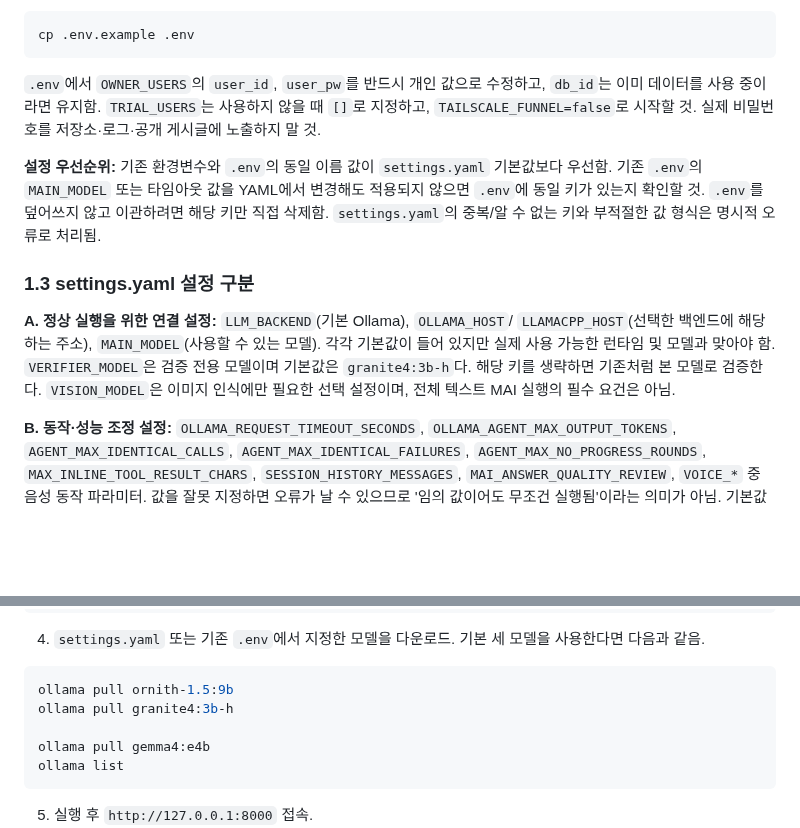
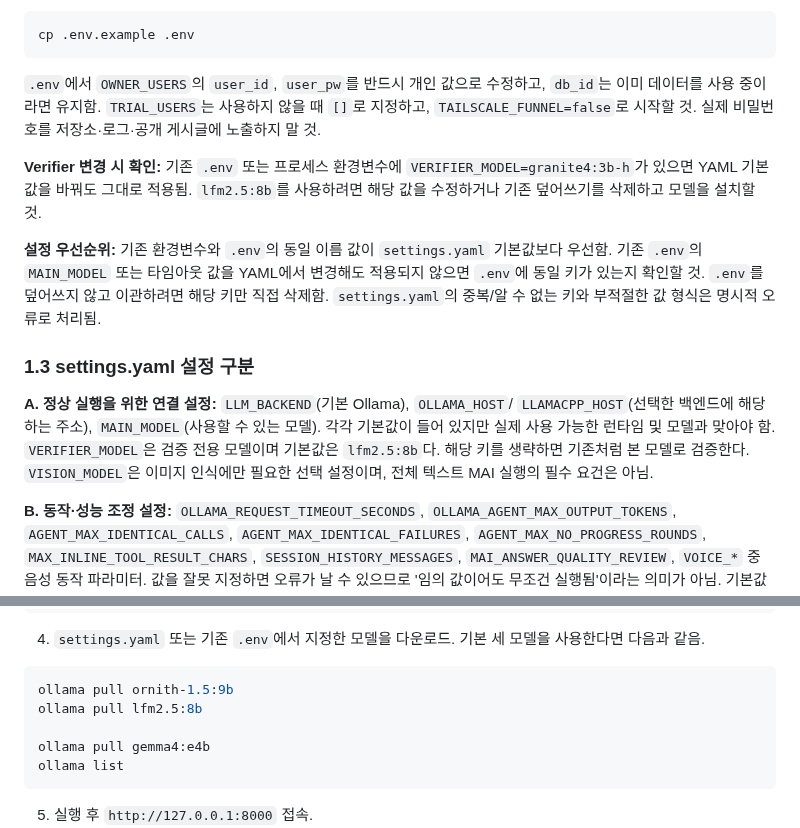
Before and after one commit to FoggyCaligo/MAI_MyAI_sllm, a Markdown page: setup.md, 2 parts joined by grey strips. Drawn GitHub-style; blank space fills up the shorter version.

Commit message:
Restore LFM verifier default and align setup: setup.md

````diff
--- a/setup.md
+++ b/setup.md
@@ -40,11 +40,13 @@ cp .env.example .env
 
 `.env`에서 `OWNER_USERS`의 `user_id`, `user_pw`를 반드시 개인 값으로 수정하고, `db_id`는 이미 데이터를 사용 중이라면 유지함. `TRIAL_USERS`는 사용하지 않을 때 `[]`로 지정하고, `TAILSCALE_FUNNEL=false`로 시작할 것. 실제 비밀번호를 저장소·로그·공개 게시글에 노출하지 말 것.
 
+**Verifier 변경 시 확인:** 기존 `.env` 또는 프로세스 환경변수에 `VERIFIER_MODEL=granite4:3b-h`가 있으면 YAML 기본값을 바꿔도 그대로 적용됨. `lfm2.5:8b`를 사용하려면 해당 값을 수정하거나 기존 덮어쓰기를 삭제하고 모델을 설치할 것.
+
 **설정 우선순위:** 기존 환경변수와 `.env`의 동일 이름 값이 `settings.yaml` 기본값보다 우선함. 기존 `.env`의 `MAIN_MODEL` 또는 타임아웃 값을 YAML에서 변경해도 적용되지 않으면 `.env`에 동일 키가 있는지 확인할 것. `.env`를 덮어쓰지 않고 이관하려면 해당 키만 직접 삭제함. `settings.yaml`의 중복/알 수 없는 키와 부적절한 값 형식은 명시적 오류로 처리됨.
 
 ### 1.3 settings.yaml 설정 구분
 
-**A. 정상 실행을 위한 연결 설정:** `LLM_BACKEND`(기본 Ollama), `OLLAMA_HOST`/ `LLAMACPP_HOST`(선택한 백엔드에 해당하는 주소), `MAIN_MODEL`(사용할 수 있는 모델). 각각 기본값이 들어 있지만 실제 사용 가능한 런타임 및 모델과 맞아야 함. `VERIFIER_MODEL`은 검증 전용 모델이며 기본값은 `granite4:3b-h`다. 해당 키를 생략하면 기존처럼 본 모델로 검증한다. `VISION_MODEL`은 이미지 인식에만 필요한 선택 설정이며, 전체 텍스트 MAI 실행의 필수 요건은 아님.
+**A. 정상 실행을 위한 연결 설정:** `LLM_BACKEND`(기본 Ollama), `OLLAMA_HOST`/ `LLAMACPP_HOST`(선택한 백엔드에 해당하는 주소), `MAIN_MODEL`(사용할 수 있는 모델). 각각 기본값이 들어 있지만 실제 사용 가능한 런타임 및 모델과 맞아야 함. `VERIFIER_MODEL`은 검증 전용 모델이며 기본값은 `lfm2.5:8b`다. 해당 키를 생략하면 기존처럼 본 모델로 검증한다. `VISION_MODEL`은 이미지 인식에만 필요한 선택 설정이며, 전체 텍스트 MAI 실행의 필수 요건은 아님.
 
 **B. 동작·성능 조정 설정:** `OLLAMA_REQUEST_TIMEOUT_SECONDS`, `OLLAMA_AGENT_MAX_OUTPUT_TOKENS`, `AGENT_MAX_IDENTICAL_CALLS`, `AGENT_MAX_IDENTICAL_FAILURES`, `AGENT_MAX_NO_PROGRESS_ROUNDS`, `MAX_INLINE_TOOL_RESULT_CHARS`, `SESSION_HISTORY_MESSAGES`, `MAI_ANSWER_QUALITY_REVIEW`, `VOICE_*` 중 음성 동작 파라미터. 값을 잘못 지정하면 오류가 날 수 있으므로 '임의 값이어도 무조건 실행됨'이라는 의미가 아님. 기본값을 유지하면 수동 입력은 필요하지 않음.
 
@@ -83,7 +85,7 @@ python -m playwright install chromium
 
 ```powershell
 ollama pull ornith-1.5:9b
-ollama pull granite4:3b-h
+ollama pull lfm2.5:8b
 
 ollama pull gemma4:e4b
 ollama list
````
